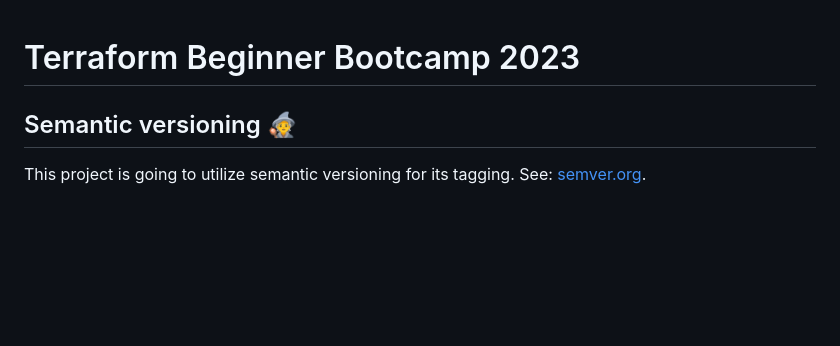
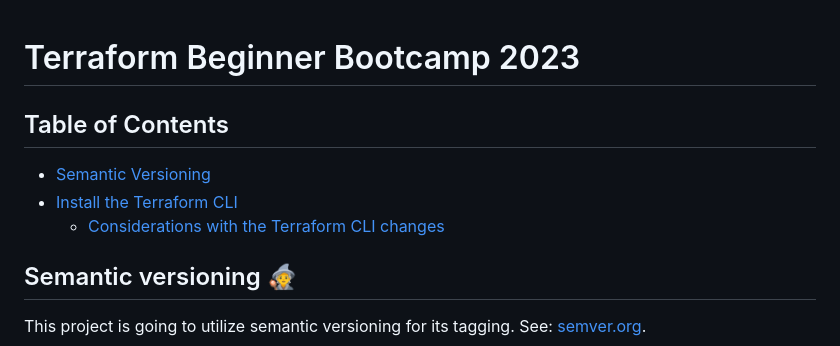
Before and after one commit to jimmysmits/terraform-beginner-bootcamp-2023, a Markdown page: README.md, the part around the change. Drawn GitHub-style; blank space fills up the shorter version.

Commit message:
Create TOC for markdown #19

```diff
--- a/README.md
+++ b/README.md
@@ -1,4 +1,10 @@
 # Terraform Beginner Bootcamp 2023
+
+## Table of Contents
+
+ - [Semantic Versioning](#semantic-versioning-mage)
+ - [Install the Terraform CLI](#install-the-terraform-cli)
+   - [Considerations with the Terraform CLI changes](#consideridations-with-the-terraform-cli-changes)
 
 ## Semantic versioning :mage:
 
```
